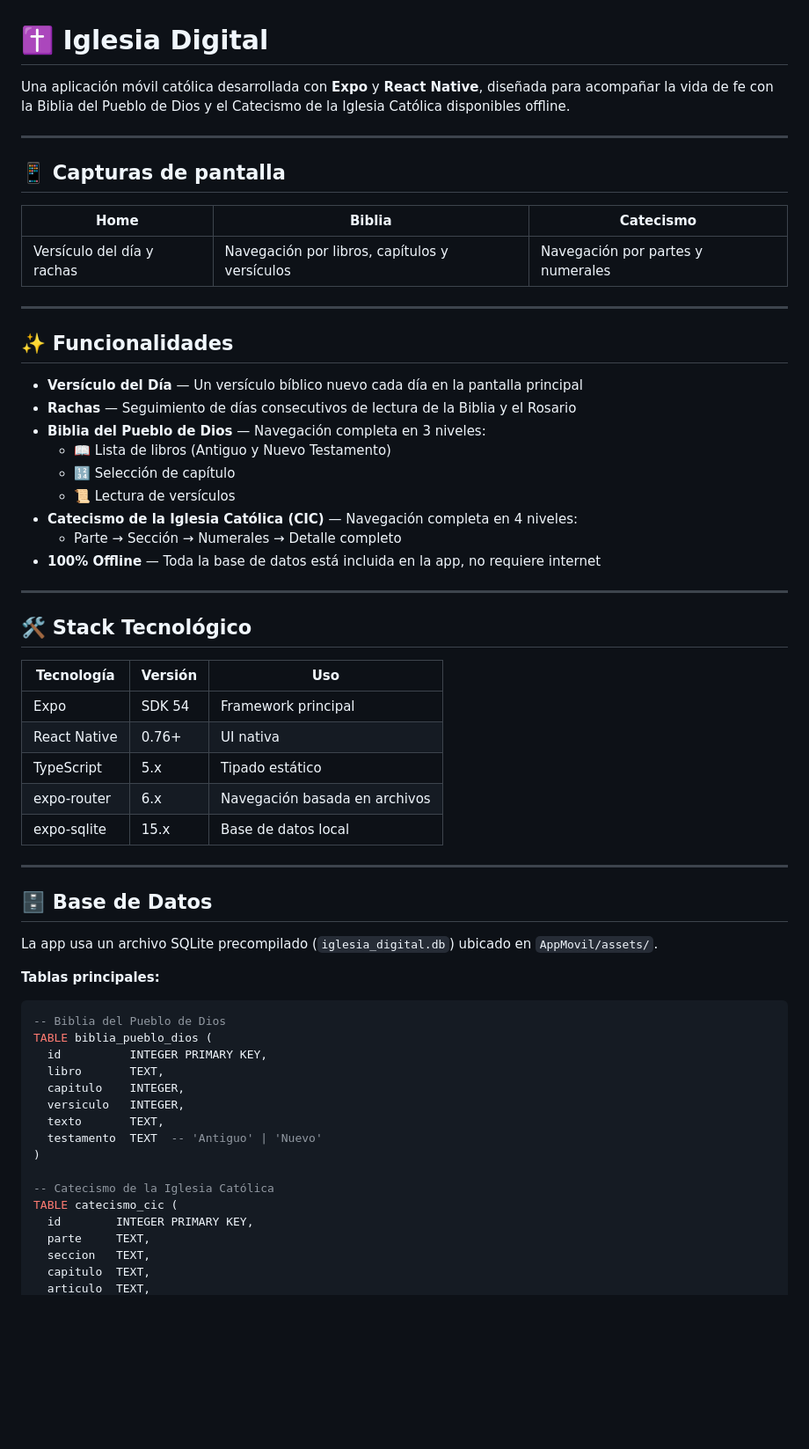
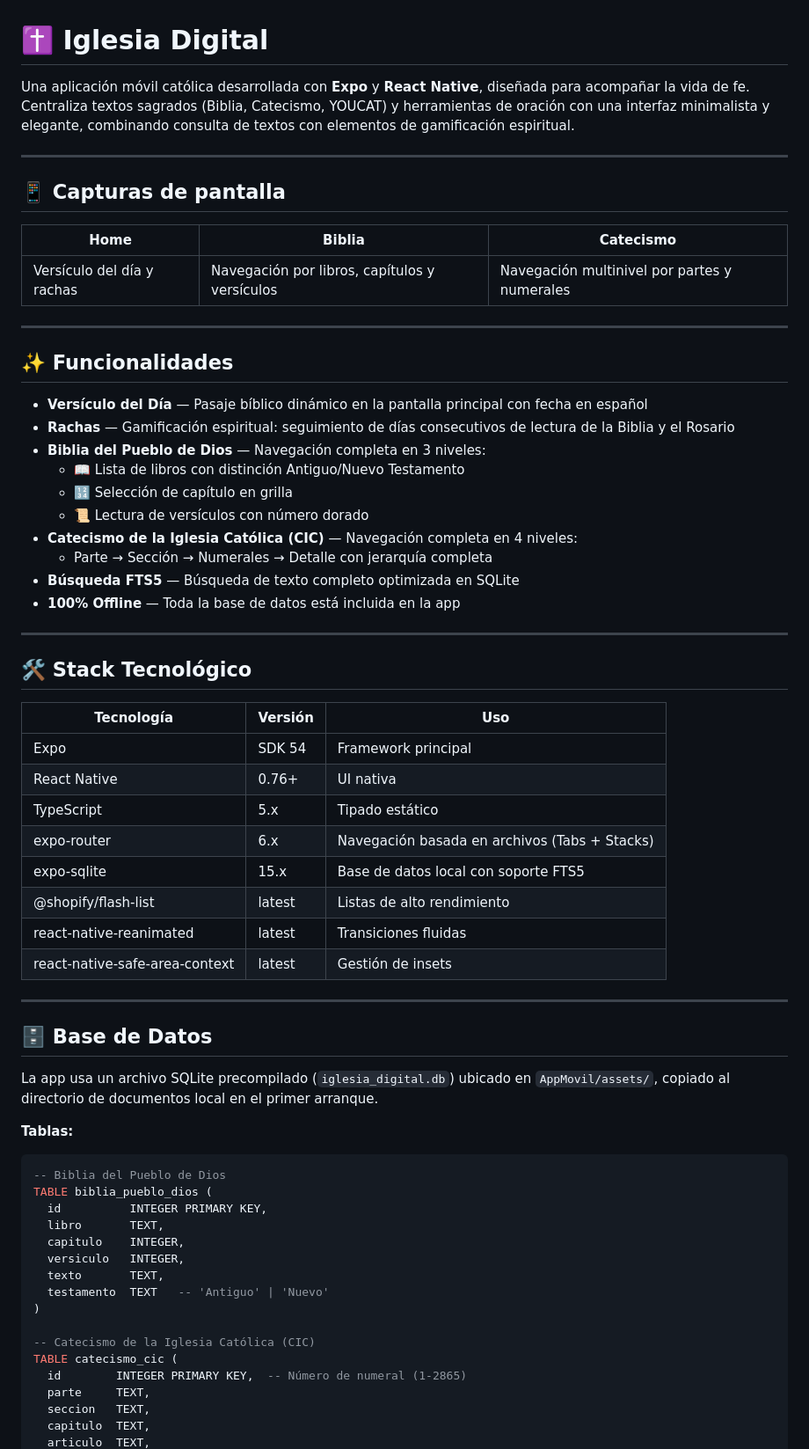
Before and after one commit to Mauricio-Cardozo/Biblia-app, a Markdown page: README.md, the part around one of its changes. Shown at 88% size. Drawn GitHub-style; blank space fills up the shorter version.

````diff
--- a/README.md
+++ b/README.md
@@ -1,6 +1,6 @@
 # ✝️ Iglesia Digital
 
-Una aplicación móvil católica desarrollada con **Expo** y **React Native**, diseñada para acompañar la vida de fe con la Biblia del Pueblo de Dios y el Catecismo de la Iglesia Católica disponibles offline.
+Una aplicación móvil católica desarrollada con **Expo** y **React Native**, diseñada para acompañar la vida de fe. Centraliza textos sagrados (Biblia, Catecismo, YOUCAT) y herramientas de oración con una interfaz minimalista y elegante, combinando consulta de textos con elementos de gamificación espiritual.
 
 ---
 
@@ -8,21 +8,22 @@ Una aplicación móvil católica desarrollada con **Expo** y **React Native**, d
 
 | Home | Biblia | Catecismo |
 |------|--------|-----------|
-| Versículo del día y rachas | Navegación por libros, capítulos y versículos | Navegación por partes y numerales |
+| Versículo del día y rachas | Navegación por libros, capítulos y versículos | Navegación multinivel por partes y numerales |
 
 ---
 
 ## ✨ Funcionalidades
 
-- **Versículo del Día** — Un versículo bíblico nuevo cada día en la pantalla principal
-- **Rachas** — Seguimiento de días consecutivos de lectura de la Biblia y el Rosario
+- **Versículo del Día** — Pasaje bíblico dinámico en la pantalla principal con fecha en español
+- **Rachas** — Gamificación espiritual: seguimiento de días consecutivos de lectura de la Biblia y el Rosario
 - **Biblia del Pueblo de Dios** — Navegación completa en 3 niveles:
-  - 📖 Lista de libros (Antiguo y Nuevo Testamento)
-  - 🔢 Selección de capítulo
-  - 📜 Lectura de versículos
+  - 📖 Lista de libros con distinción Antiguo/Nuevo Testamento
+  - 🔢 Selección de capítulo en grilla
+  - 📜 Lectura de versículos con número dorado
 - **Catecismo de la Iglesia Católica (CIC)** — Navegación completa en 4 niveles:
-  - Parte → Sección → Numerales → Detalle completo
-- **100% Offline** — Toda la base de datos está incluida en la app, no requiere internet
+  - Parte → Sección → Numerales → Detalle con jerarquía completa
+- **Búsqueda FTS5** — Búsqueda de texto completo optimizada en SQLite
+- **100% Offline** — Toda la base de datos está incluida en la app
 
 ---
 
@@ -33,16 +34,19 @@ Una aplicación móvil católica desarrollada con **Expo** y **React Native**, d
 | Expo | SDK 54 | Framework principal |
 | React Native | 0.76+ | UI nativa |
 | TypeScript | 5.x | Tipado estático |
-| expo-router | 6.x | Navegación basada en archivos |
-| expo-sqlite | 15.x | Base de datos local |
+| expo-router | 6.x | Navegación basada en archivos (Tabs + Stacks) |
+| expo-sqlite | 15.x | Base de datos local con soporte FTS5 |
+| @shopify/flash-list | latest | Listas de alto rendimiento |
+| react-native-reanimated | latest | Transiciones fluidas |
+| react-native-safe-area-context | latest | Gestión de insets |
 
 ---
 
 ## 🗄️ Base de Datos
 
-La app usa un archivo SQLite precompilado (`iglesia_digital.db`) ubicado en `AppMovil/assets/`.
+La app usa un archivo SQLite precompilado (`iglesia_digital.db`) ubicado en `AppMovil/assets/`, copiado al directorio de documentos local en el primer arranque.
 
-**Tablas principales:**
+**Tablas:**
 
 ```sql
 -- Biblia del Pueblo de Dios
@@ -52,12 +56,12 @@ TABLE biblia_pueblo_dios (
   capitulo    INTEGER,
   versiculo   INTEGER,
   texto       TEXT,
-  testamento  TEXT  -- 'Antiguo' | 'Nuevo'
+  testamento  TEXT   -- 'Antiguo' | 'Nuevo'
 )
 
--- Catecismo de la Iglesia Católica
+-- Catecismo de la Iglesia Católica (CIC)
 TABLE catecismo_cic (
-  id        INTEGER PRIMARY KEY,
+  id        INTEGER PRIMARY KEY,  -- Número de numeral (1-2865)
   parte     TEXT,
   seccion   TEXT,
   capitulo  TEXT,
````
Also changed, not shown: other parts of README.md (+86 -29 lines).
